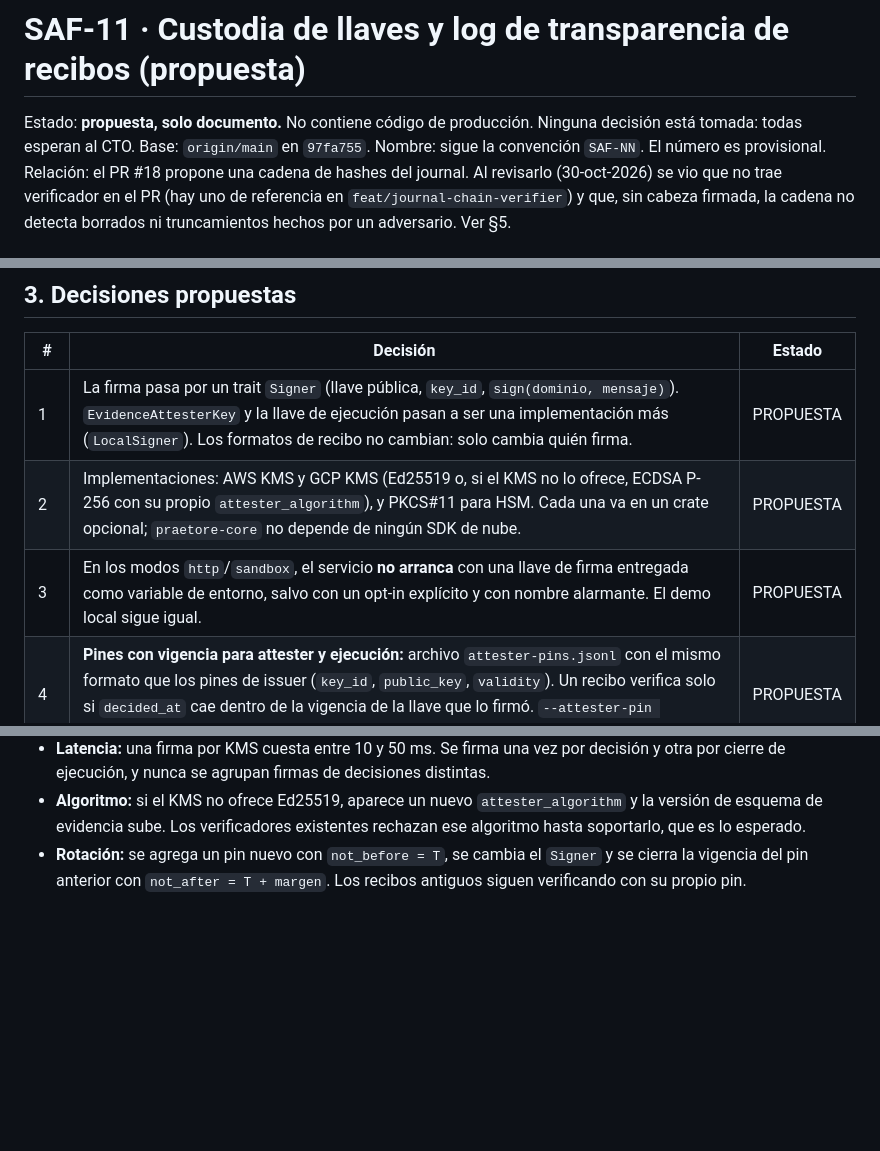
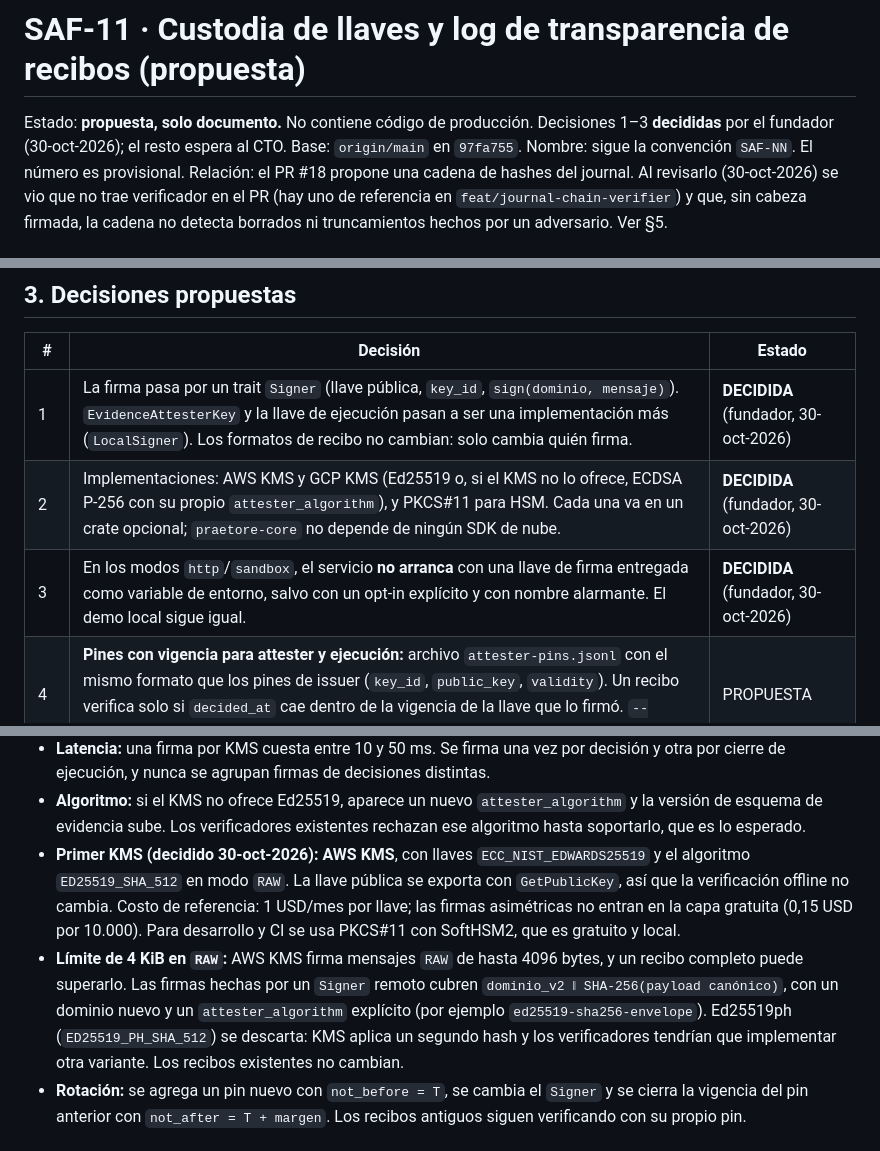
Before and after one commit to Mavericksantander/praetore, a Markdown page: docs/proposals/SAF-11-custodia-de-llaves-y-log-de-transparencia.md, 3 parts joined by grey strips. GitHub-like rendering; blank space fills up the shorter version.

Commit message:
docs(saf-11): decisions 1-3 approved; AWS KMS first, SoftHSM2 for dev/CI; 4 KiB RAW limit
Co-Authored-By: Claude Opus 5.5 <noreply@anthropic.com>

```diff
--- a/docs/proposals/SAF-11-custodia-de-llaves-y-log-de-transparencia.md
+++ b/docs/proposals/SAF-11-custodia-de-llaves-y-log-de-transparencia.md
@@ -1,7 +1,7 @@
 # SAF-11 · Custodia de llaves y log de transparencia de recibos (propuesta)
 
 Estado: **propuesta, solo documento.** No contiene código de producción.
-Ninguna decisión está tomada: todas esperan al CTO.
+Decisiones 1–3 **decididas** por el fundador (30-oct-2026); el resto espera al CTO.
 Base: `origin/main` en `97fa755`.
 Nombre: sigue la convención `SAF-NN`. El número es provisional.
 Relación: el PR #18 propone una cadena de hashes del journal. Al revisarlo
@@ -62,9 +62,9 @@ regenere completo de forma coherente.
 
 | # | Decisión | Estado |
 |---|---|---|
-| 1 | La firma pasa por un trait `Signer` (llave pública, `key_id`, `sign(dominio, mensaje)`). `EvidenceAttesterKey` y la llave de ejecución pasan a ser una implementación más (`LocalSigner`). Los formatos de recibo no cambian: solo cambia quién firma. | PROPUESTA |
-| 2 | Implementaciones: AWS KMS y GCP KMS (Ed25519 o, si el KMS no lo ofrece, ECDSA P-256 con su propio `attester_algorithm`), y PKCS#11 para HSM. Cada una va en un crate opcional; `praetore-core` no depende de ningún SDK de nube. | PROPUESTA |
-| 3 | En los modos `http`/`sandbox`, el servicio **no arranca** con una llave de firma entregada como variable de entorno, salvo con un opt-in explícito y con nombre alarmante. El demo local sigue igual. | PROPUESTA |
+| 1 | La firma pasa por un trait `Signer` (llave pública, `key_id`, `sign(dominio, mensaje)`). `EvidenceAttesterKey` y la llave de ejecución pasan a ser una implementación más (`LocalSigner`). Los formatos de recibo no cambian: solo cambia quién firma. | **DECIDIDA** (fundador, 30-oct-2026) |
+| 2 | Implementaciones: AWS KMS y GCP KMS (Ed25519 o, si el KMS no lo ofrece, ECDSA P-256 con su propio `attester_algorithm`), y PKCS#11 para HSM. Cada una va en un crate opcional; `praetore-core` no depende de ningún SDK de nube. | **DECIDIDA** (fundador, 30-oct-2026) |
+| 3 | En los modos `http`/`sandbox`, el servicio **no arranca** con una llave de firma entregada como variable de entorno, salvo con un opt-in explícito y con nombre alarmante. El demo local sigue igual. | **DECIDIDA** (fundador, 30-oct-2026) |
 | 4 | **Pines con vigencia para attester y ejecución:** archivo `attester-pins.jsonl` con el mismo formato que los pines de issuer (`key_id`, `public_key`, `validity`). Un recibo verifica solo si `decided_at` cae dentro de la vigencia de la llave que lo firmó. `--attester-pin HEX_FILE` se mantiene como caso de un solo pin sin vigencia. | PROPUESTA |
 | 5 | **Revocación con fecha de corte:** una llave comprometida se marca `revoked_at`. Desde ese momento no se cree nada que haya firmado. Lo anterior sigue valiendo **solo** si un checkpoint anclado (decisión 8) lo cubre, porque `decided_at` por sí solo lo controla quien tiene la llave. | PROPUESTA |
 | 6 | **Log de transparencia:** cada recibo cerrado (evidencia más attestation de ejecución) se agrega como hoja de un árbol de Merkle append-only por tenant, con el esquema de hashes de RFC 6962/9162 y prefijos de dominio propios. | PROPUESTA |
@@ -95,6 +95,19 @@ trait Signer: Send + Sync {
   `attester_algorithm` y la versión de esquema de evidencia sube. Los
   verificadores existentes rechazan ese algoritmo hasta soportarlo, que es
   lo esperado.
+- **Primer KMS (decidido 30-oct-2026): AWS KMS**, con llaves
+  `ECC_NIST_EDWARDS25519` y el algoritmo `ED25519_SHA_512` en modo `RAW`. La
+  llave pública se exporta con `GetPublicKey`, así que la verificación offline
+  no cambia. Costo de referencia: 1 USD/mes por llave; las firmas asimétricas
+  no entran en la capa gratuita (0,15 USD por 10.000). Para desarrollo y CI se
+  usa PKCS#11 con SoftHSM2, que es gratuito y local.
+- **Límite de 4 KiB en `RAW`:** AWS KMS firma mensajes `RAW` de hasta 4096
+  bytes, y un recibo completo puede superarlo. Las firmas hechas por un
+  `Signer` remoto cubren `dominio_v2 ‖ SHA-256(payload canónico)`, con un
+  dominio nuevo y un `attester_algorithm` explícito (por ejemplo
+  `ed25519-sha256-envelope`). Ed25519ph (`ED25519_PH_SHA_512`) se descarta:
+  KMS aplica un segundo hash y los verificadores tendrían que implementar
+  otra variante. Los recibos existentes no cambian.
 - **Rotación:** se agrega un pin nuevo con `not_before = T`, se cambia el
   `Signer` y se cierra la vigencia del pin anterior con `not_after = T + margen`.
   Los recibos antiguos siguen verificando con su propio pin.
```
